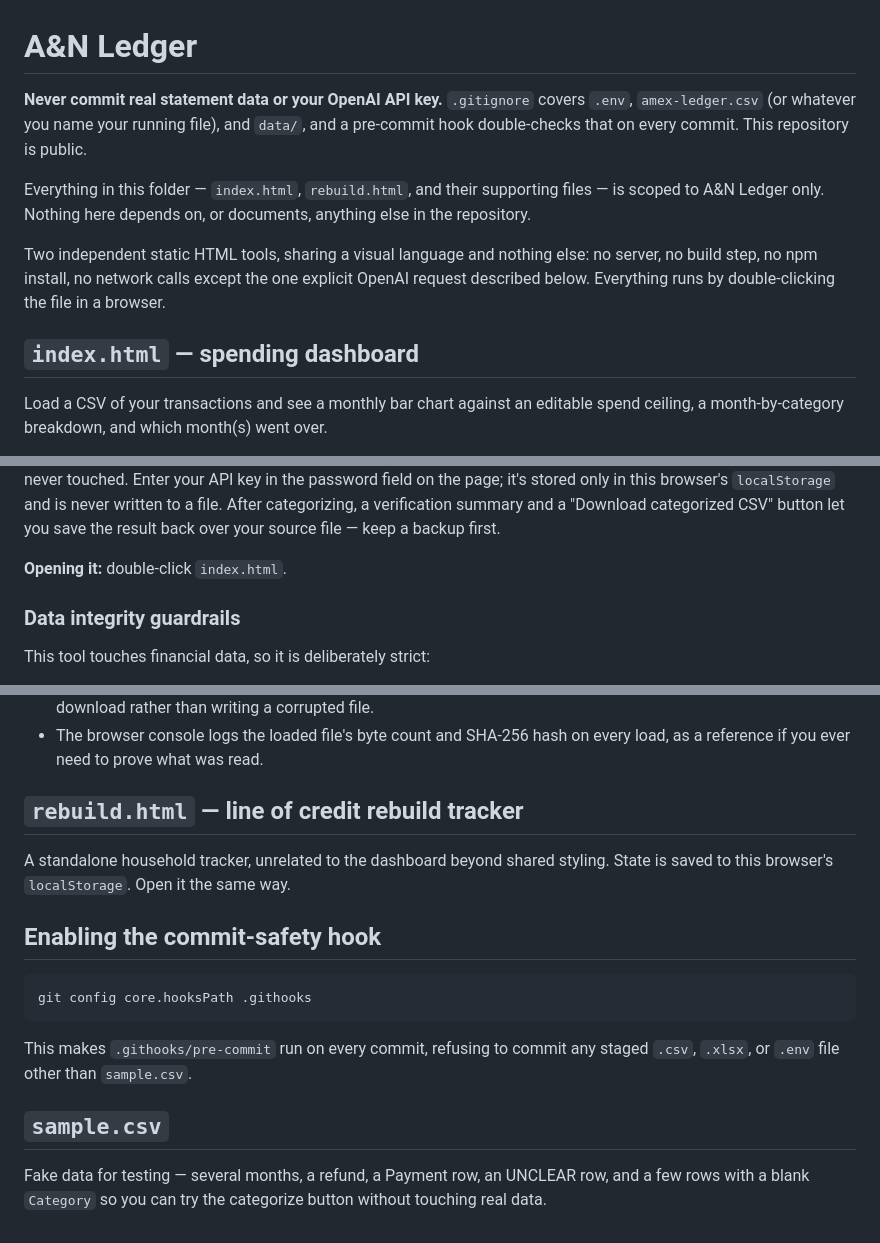
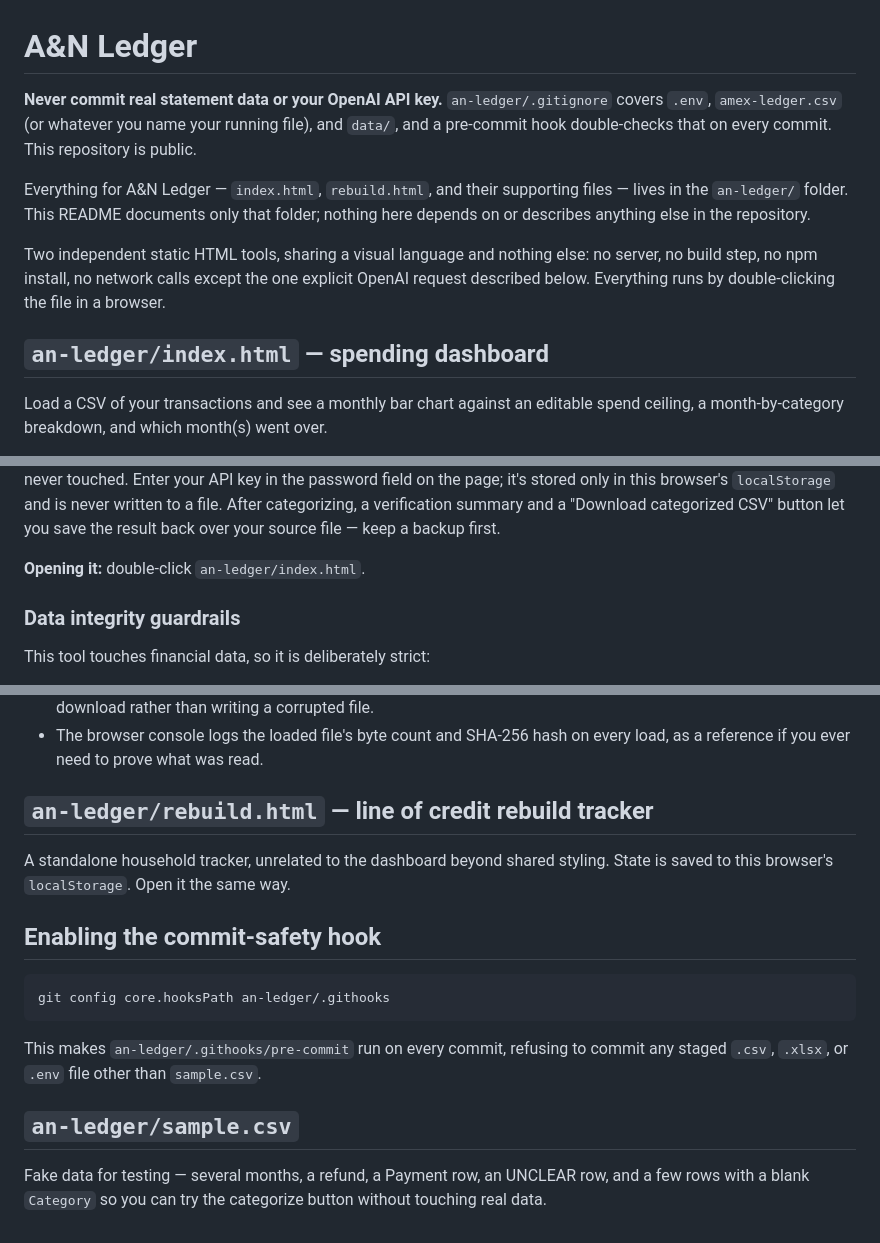
Before and after one commit to LordAlokPortfolio/Alok-Kulkarni, a Markdown page: README.md, 3 parts joined by grey strips. Drawn GitHub-style.

Commit message:
Move README to branch root so it's visible without opening an-ledger/
Content unchanged in substance; paths updated to point into an-ledger/
now that the file lives at the branch root instead of inside it.

Co-Authored-By: Claude Sonnet 5 <noreply@anthropic.com>
Claude-Session: https://claude.ai/code/session_01UAPdhuirJ1w1oGfaUR5xw7

````diff
--- a/an-ledger/README.md
+++ b/README.md
@@ -1,20 +1,21 @@
 # A&N Ledger
 
-**Never commit real statement data or your OpenAI API key.** `.gitignore`
-covers `.env`, `amex-ledger.csv` (or whatever you name your running file),
-and `data/`, and a pre-commit hook double-checks that on every commit. This
-repository is public.
+**Never commit real statement data or your OpenAI API key.**
+`an-ledger/.gitignore` covers `.env`, `amex-ledger.csv` (or whatever you
+name your running file), and `data/`, and a pre-commit hook double-checks
+that on every commit. This repository is public.
 
-Everything in this folder — `index.html`, `rebuild.html`, and their
-supporting files — is scoped to A&N Ledger only. Nothing here depends on,
-or documents, anything else in the repository.
+Everything for A&N Ledger — `index.html`, `rebuild.html`, and their
+supporting files — lives in the `an-ledger/` folder. This README documents
+only that folder; nothing here depends on or describes anything else in
+the repository.
 
 Two independent static HTML tools, sharing a visual language and nothing
 else: no server, no build step, no npm install, no network calls except
 the one explicit OpenAI request described below. Everything runs by
 double-clicking the file in a browser.
 
-## `index.html` — spending dashboard
+## `an-ledger/index.html` — spending dashboard
 
 Load a CSV of your transactions and see a monthly bar chart against an
 editable spend ceiling, a month-by-category breakdown, and which month(s)
@@ -47,7 +48,7 @@ file. After categorizing, a verification summary and a "Download
 categorized CSV" button let you save the result back over your source
 file — keep a backup first.
 
-**Opening it:** double-click `index.html`.
+**Opening it:** double-click `an-ledger/index.html`.
 
 ### Data integrity guardrails
 
@@ -69,7 +70,7 @@ This tool touches financial data, so it is deliberately strict:
 - The browser console logs the loaded file's byte count and SHA-256 hash
   on every load, as a reference if you ever need to prove what was read.
 
-## `rebuild.html` — line of credit rebuild tracker
+## `an-ledger/rebuild.html` — line of credit rebuild tracker
 
 A standalone household tracker, unrelated to the dashboard beyond shared
 styling. State is saved to this browser's `localStorage`. Open it the
@@ -78,13 +79,14 @@ same way.
 ## Enabling the commit-safety hook
 
 ```
-git config core.hooksPath .githooks
+git config core.hooksPath an-ledger/.githooks
 ```
 
-This makes `.githooks/pre-commit` run on every commit, refusing to commit
-any staged `.csv`, `.xlsx`, or `.env` file other than `sample.csv`.
+This makes `an-ledger/.githooks/pre-commit` run on every commit, refusing
+to commit any staged `.csv`, `.xlsx`, or `.env` file other than
+`sample.csv`.
 
-## `sample.csv`
+## `an-ledger/sample.csv`
 
 Fake data for testing — several months, a refund, a Payment row, an
 UNCLEAR row, and a few rows with a blank `Category` so you can try the
````
